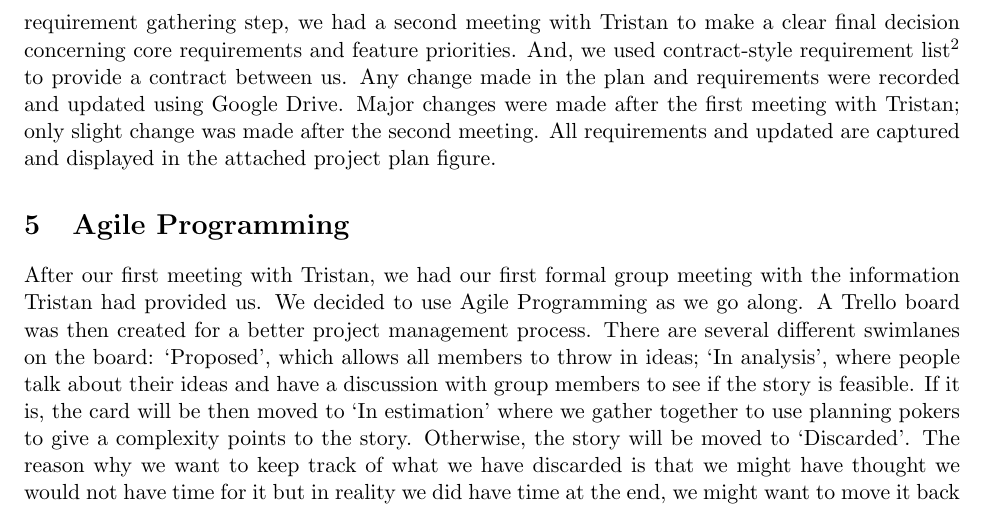
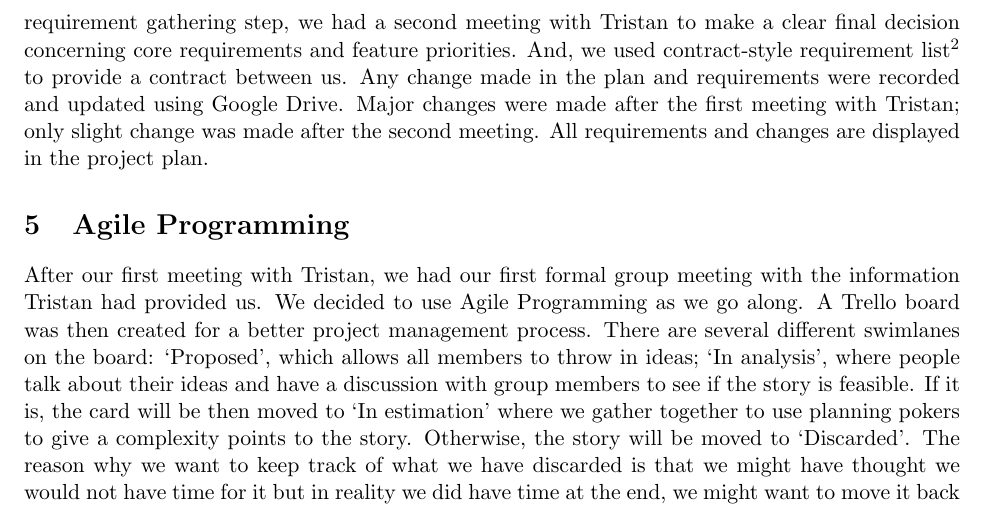
Before and after one commit to chromy/Deeva, a LaTeX document (reports/PlaningReport.tex): part of page 2 of 3, cut so that both start at the same text. Compiled offline with pdfLaTeX.

Commit message:
change weird last sentence in requirement analysis seccion

```diff
--- a/reports/PlaningReport.tex
+++ b/reports/PlaningReport.tex
@@ -34,7 +34,7 @@ Was this.
 As stated in the article \textit{Requirements analysis}\footnote{\tt{http://en.wikipedia.org/wiki/Requirements\_analysis}}, requirements analysis conceptually includes three types of activities: requirements gathering, analyzing requirements, and recording requirements.
 Following this approch, we had an internal meeting, firstly, to identify stakeholders which involve first year students; Tristan, our project owner; lab helpers; and CSG, who will deploy our project to lab machines. Then, we discussed and shared common understanding of the project. We initialised a list of requirements by researching on debuggers to see the already-exist features. Subsequently, we made an appointment with Tristan to discuss our approach on the project. Regarding the meeting with Tristan, we agreed on our requirements, and Tristan prioritised the features of the debugger. Then we came up with a release plan. Also, we interviewed the students to find out what kind of Java debugger they have used, pros and cons of each one of them and what else they would like to see in the debugger. It appeared that visualization was the most desired feature. In addition, we also considered use cases by using first year tutorials and lab exercised as a refference. After the requirement gathering step, we had a second meeting with Tristan to make a clear final decision concerning core requirements and feature priorities. And, we used contract-style requirement list\footnote{\tt{http://en.wikipedia.org/wiki/Requirements\_analysis\#Contract-style\_requirement\_lists}} to provide a contract between us.
 Any change made in the plan and requirements were recorded and updated using Google Drive. Major changes were made after the first meeting with Tristan; only slight change was made after the second meeting.
-All requirements and updated are captured and displayed in the attached project plan figure.
+All requirements and changes are displayed in the project plan.
 
 \section{Agile Programming}
 After our first meeting with Tristan, we had our first formal group meeting with the information Tristan had provided us. We decided to use Agile Programming as we go along. A Trello board was then created for a better project management process. There are several different swimlanes on the board: ‘Proposed’, which allows all members to throw in ideas; ‘In analysis’, where people talk about their ideas and have a discussion with group members to see if the story is feasible. If it is, the card will be then moved to ‘In estimation’ where we gather together to use planning pokers to give a complexity points to the story. Otherwise, the story will be moved to ‘Discarded’. The reason why we want to keep track of what we have discarded is that we might have thought we would not have time for it but in reality we did have time at the end, we might want to move it back and reconsider it. One of our group members had hand-made a set of pokers just for estimation. It contains Fibonacci number 0 - 13 and ‘infinity’ if we think it’s impossible to do as well as ‘coffee time’ if we think we need a break. After estimation, the card will be assigned to group members with a set due date and be moved into ‘In development’. Once the development is complete, the card should be moved into ‘In review’. This is when we need someone to review our code to improve our styling and pattern-usage. During the meeting, we came up with some research topics that were neccessary for the project such as: tools/frameworks, different java debugger comparison, getting first year java projects and etc. Everyone picked one story base on their preference with a set deadline. For example, Krit and Kira were working on the comparison of different debuggers, we used google docs for editing and gathering information that we had found. Hector and Felix were working on researching on frameworks. Alina was assigned with making estimation pokers and getting the first year java projects.
```
